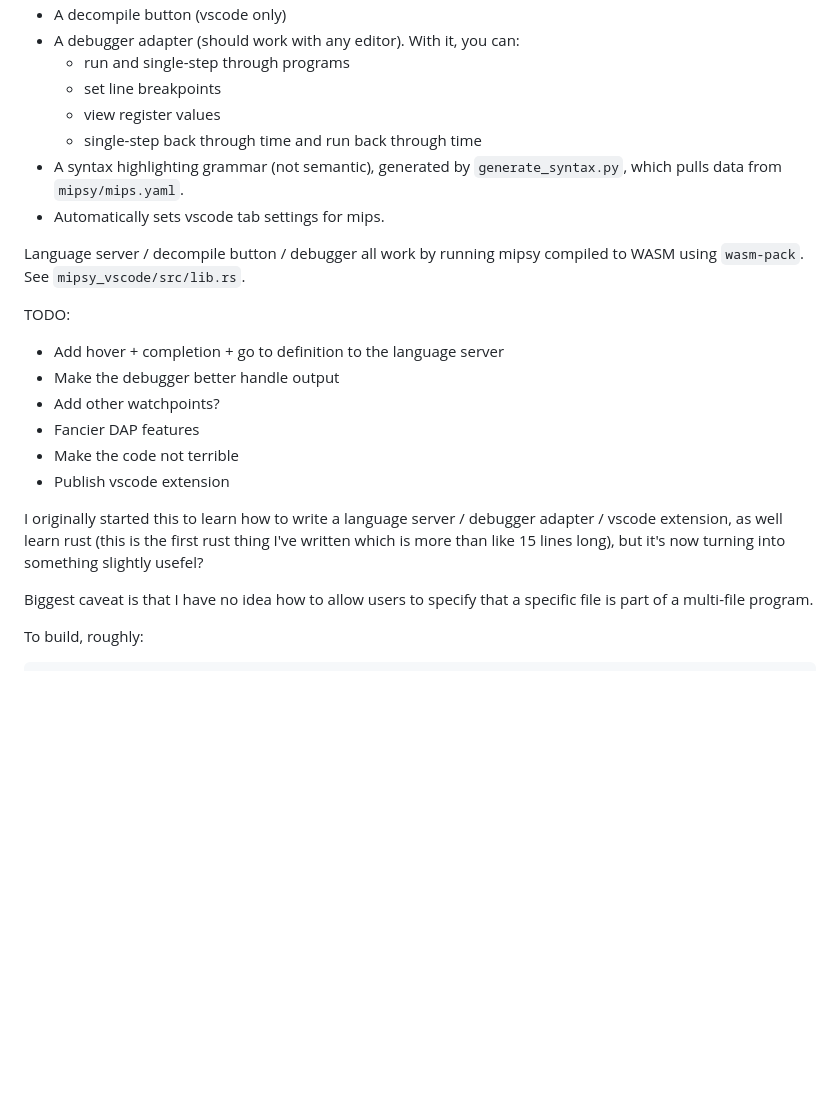
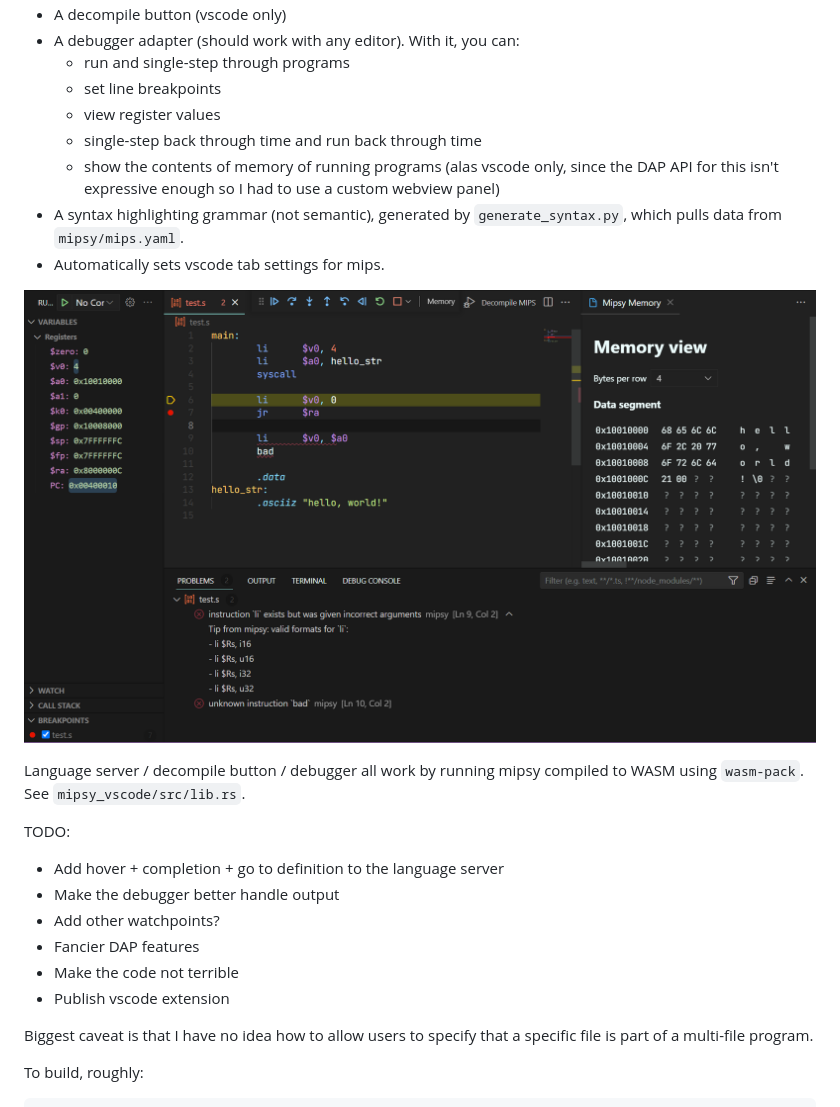
Before and after one commit to XavierCooney/mipsy-editor-features, a Markdown page: README.md, the part around the change. GitHub-like rendering; pictures changed too: screenshot-1.png (added); blank space fills up the shorter version.

Commit message:
add memory viewer

```diff
--- a/README.md
+++ b/README.md
@@ -10,9 +10,11 @@ Features:
    - set line breakpoints
    - view register values
    - single-step back through time and run back through time
+   - show the contents of memory of running programs (alas vscode only, since the DAP API for this isn't expressive enough so I had to use a custom webview panel)
  - A syntax highlighting grammar (not semantic), generated by `generate_syntax.py`, which pulls data from `mipsy/mips.yaml`.
  - Automatically sets vscode tab settings for mips.
 
+![A screenshot of vscode showing various features of the extension, including the debugger and diagonstic reporting](./screenshot-1.png?raw=true)
 
 Language server / decompile button / debugger all work by running mipsy compiled to WASM using `wasm-pack`. See `mipsy_vscode/src/lib.rs`.
 
@@ -24,8 +26,6 @@ TODO:
  - Make the code not terrible
  - Publish vscode extension
 
-I originally started this to learn how to write a language server / debugger adapter / vscode extension, as well learn rust (this is the first rust thing I've written which is more than like 15 lines long), but it's now turning into something slightly usefel?
-
 Biggest caveat is that I have no idea how to allow users to specify that a specific file is part of a multi-file program.
 
 To build, roughly:
```
Also changed, not shown: 9 other files.
